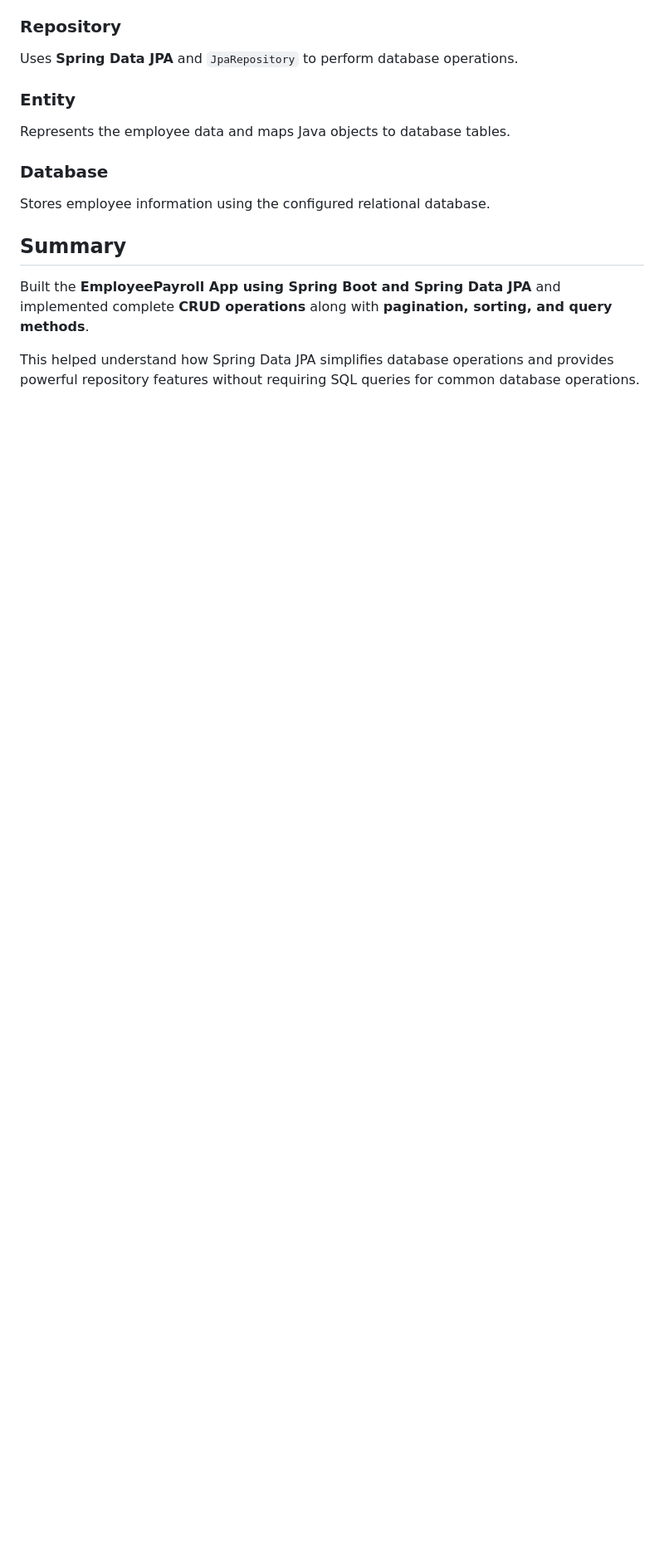
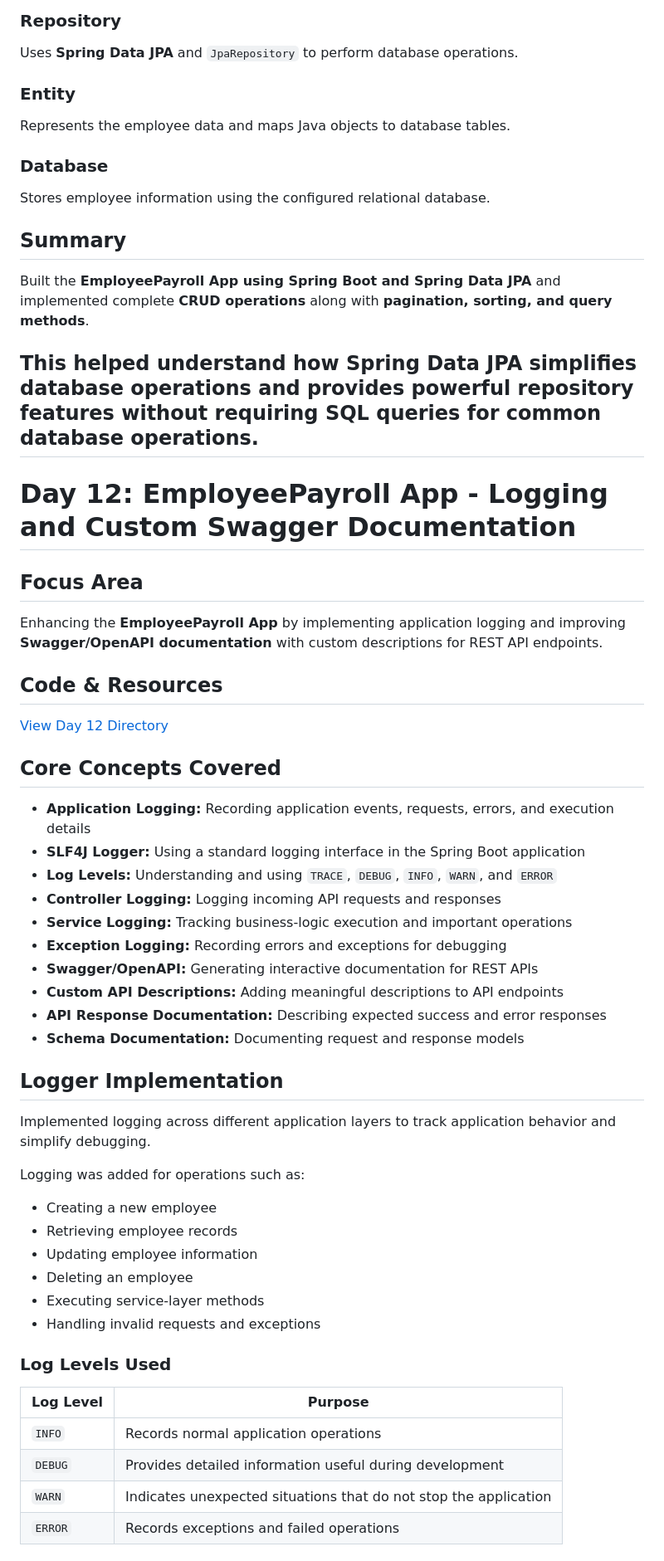
Before and after one commit to harsh-vardhan36/BridgeLabz-Training, a Markdown page: README.md, the part around one of its changes. Shown at 83% size. Drawn GitHub-style; blank space fills up the shorter version.

Commit message:
[Harsh Vardhan]: Updated the Day12 progress and features implemented

```diff
--- a/README.md
+++ b/README.md
@@ -413,3 +413,50 @@ Stores employee information using the configured relational database.
 Built the **EmployeePayroll App using Spring Boot and Spring Data JPA** and implemented complete **CRUD operations** along with **pagination, sorting, and query methods**.
 
 This helped understand how Spring Data JPA simplifies database operations and provides powerful repository features without requiring SQL queries for common database operations.
+---
+
+# Day 12: EmployeePayroll App - Logging and Custom Swagger Documentation
+
+## Focus Area
+
+Enhancing the **EmployeePayroll App** by implementing application logging and improving **Swagger/OpenAPI documentation** with custom descriptions for REST API endpoints.
+
+## Code & Resources
+
+[View Day 12 Directory](https://github.com/harsh-vardhan36/BridgeLabz-Training/tree/Refresher-Training/Day12)
+
+## Core Concepts Covered
+
+- **Application Logging:** Recording application events, requests, errors, and execution details
+- **SLF4J Logger:** Using a standard logging interface in the Spring Boot application
+- **Log Levels:** Understanding and using `TRACE`, `DEBUG`, `INFO`, `WARN`, and `ERROR`
+- **Controller Logging:** Logging incoming API requests and responses
+- **Service Logging:** Tracking business-logic execution and important operations
+- **Exception Logging:** Recording errors and exceptions for debugging
+- **Swagger/OpenAPI:** Generating interactive documentation for REST APIs
+- **Custom API Descriptions:** Adding meaningful descriptions to API endpoints
+- **API Response Documentation:** Describing expected success and error responses
+- **Schema Documentation:** Documenting request and response models
+
+## Logger Implementation
+
+Implemented logging across different application layers to track application behavior and simplify debugging.
+
+Logging was added for operations such as:
+
+- Creating a new employee
+- Retrieving employee records
+- Updating employee information
+- Deleting an employee
+- Executing service-layer methods
+- Handling invalid requests and exceptions
+
+### Log Levels Used
+
+| Log Level | Purpose |
+|---|---|
+| `INFO` | Records normal application operations |
+| `DEBUG` | Provides detailed information useful during development |
+| `WARN` | Indicates unexpected situations that do not stop the application |
+| `ERROR` | Records exceptions and failed operations |
+
```
Also changed, not shown: other parts of README.md (+53 -0 lines).
